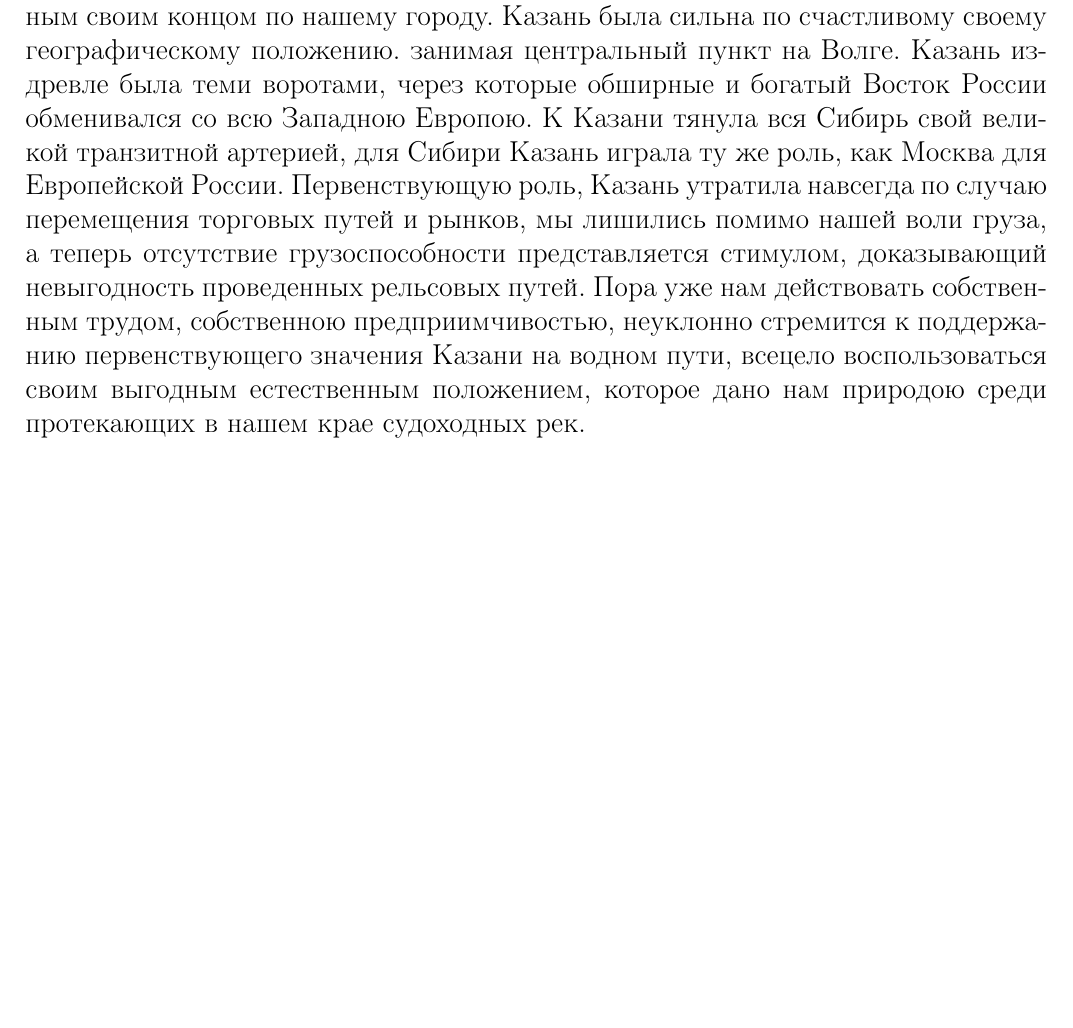
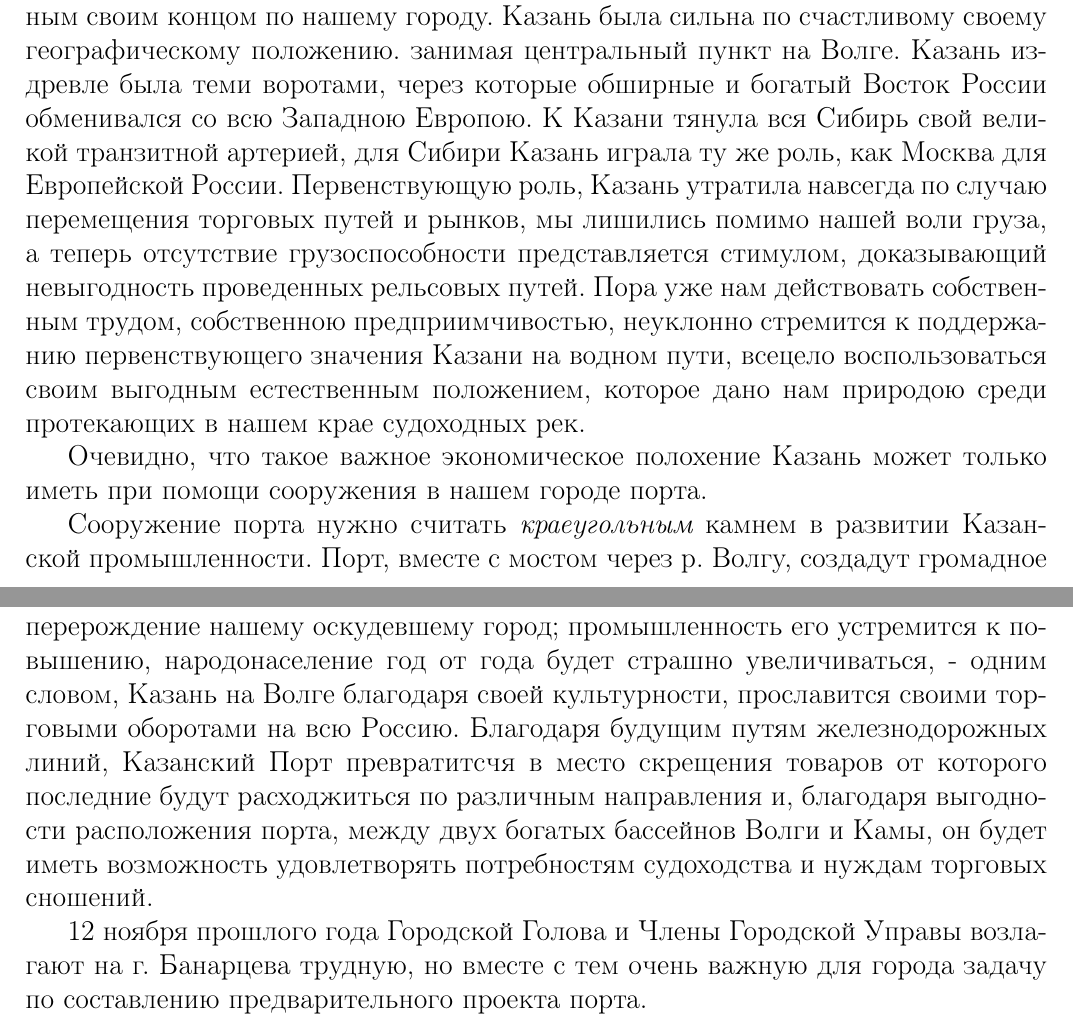
Before and after one commit to lord199/kazan_history, a LaTeX document (Историческая записка о порте у города Казани/main.tex): part of page 5 of 5 before the commit and two parts of pages 5 and 6 of 7 after it, the two joined at a grey line, cut so that both start at the same text, the shorter picture padded with empty space. Compiled offline with pdfLaTeX.

Commit message:
8 страница

```diff
--- a/Историческая записка о порте у города Казани/main.tex
+++ b/Историческая записка о порте у города Казани/main.tex
@@ -94,3 +94,10 @@
 }
 При вступлении на должность нового Городского Головы С. А. Бекетова, в первом коллегиальном совещании Член Городской Управы, заведующий Волжскими пристанями, вновь возбуждает вопрос об необходимости порта у города Казани, проводя в своем докладе все неотложные мотивы сооружения, - железный путь на Уфу нанес самый тяжкий удар нашему благосостоянию, со дня открытия этой дороги, сразу понизились все доходы Казани, более, чем на половину. Причина естественного вымирания такого большого культурного города, как Казань, для нас очевидна, общегосударственный экономический кризис ударил самым больным своим концом по нашему городу. Казань была сильна по счастливому своему географическому положению. занимая центральный пункт на Волге. Казань издревле была теми воротами, через которые обширные и богатый Восток России обменивался со всю Западною Европою. К Казани тянула вся Сибирь свой великой транзитной артерией, для Сибири Казань играла ту же роль, как Москва для Европейской России. Первенствующую роль, Казань утратила навсегда по случаю перемещения торговых путей и рынков, мы лишились помимо нашей воли груза, а теперь отсутствие грузоспособности представляется стимулом, доказывающий невыгодность проведенных рельсовых путей. Пора уже нам действовать собственным трудом, собственною предприимчивостью, неуклонно стремится к поддержанию первенствующего значения Казани на водном пути, всецело воспользоваться своим выгодным естественным положением, которое дано нам природою среди протекающих в нашем крае судоходных рек.
 
+Очевидно, что такое важное экономическое полохение Казань может только иметь при помощи сооружения в нашем городе порта.
+
+Сооружение порта нужно считать {\it краеугольным} камнем в развитии Казанской промышленности. Порт, вместе с мостом через р. Волгу, создадут громадное перерождение нашему оскудевшему город; промышленность его устремится к повышению, народонаселение год от года будет страшно увеличиваться, - одним словом, Казань на Волге благодаря своей культурности, прославится своими торговыми оборотами на всю Россию. Благодаря будущим путям железнодорожных линий, Казанский Порт превратитсчя в место скрещения товаров от которого последние будут расходжиться по различным направления и, благодаря выгодности расположения порта, между двух богатых бассейнов Волги и Камы, он будет иметь возможность удовлетворять потребностям судоходства и нуждам торговых сношений.
+
+12 ноября прошлого года Городской Голова и Члены Городской Управы возлагают на г. Банарцева трудную, но вместе с тем очень важную для города задачу по составлению предварительного проекта порта.
+
+\newpage
```
Also changed, not shown: Историческая записка о порте у города Казани/main.pdf, Историческая записка о порте у города Казани/main.tex (9 more changed lines).
